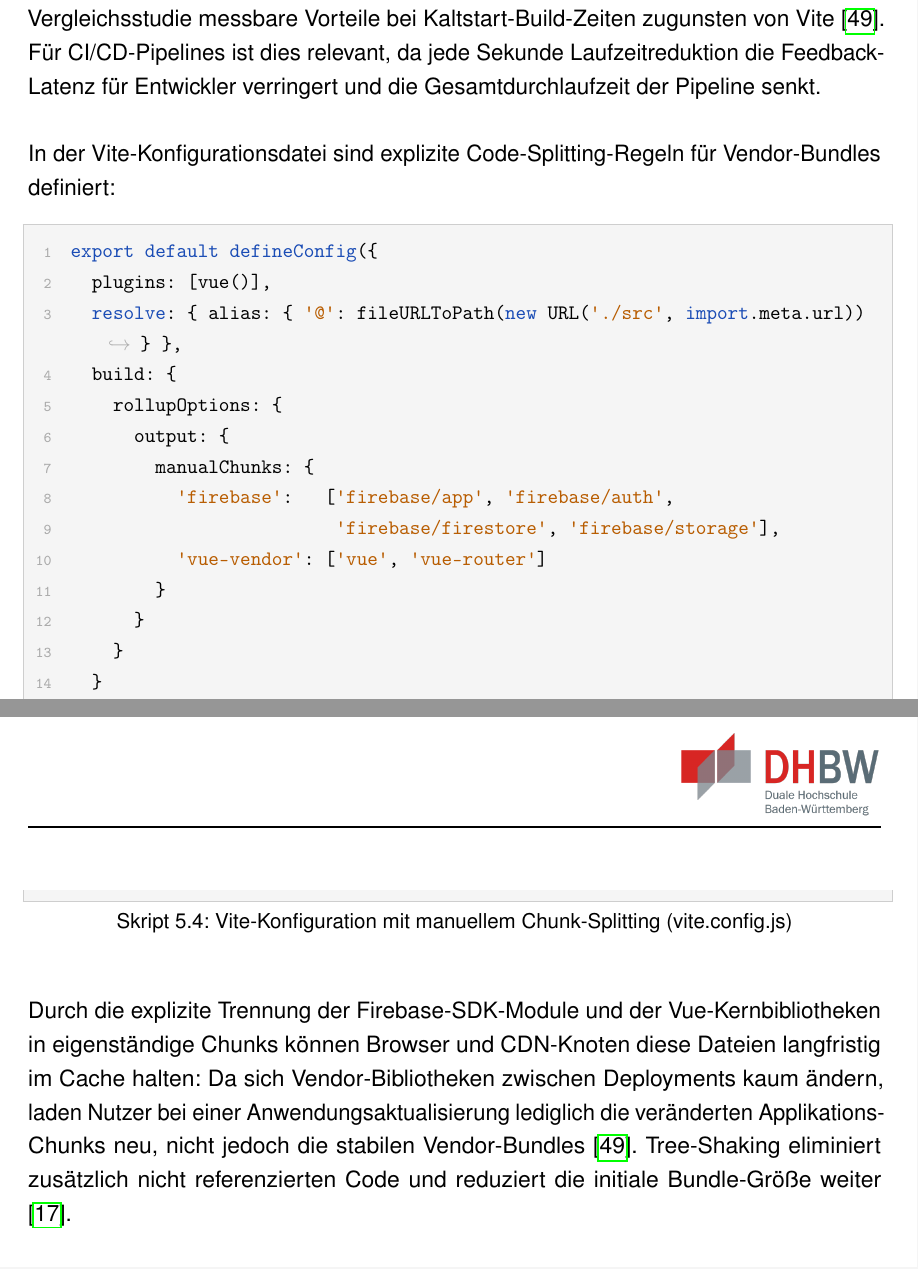
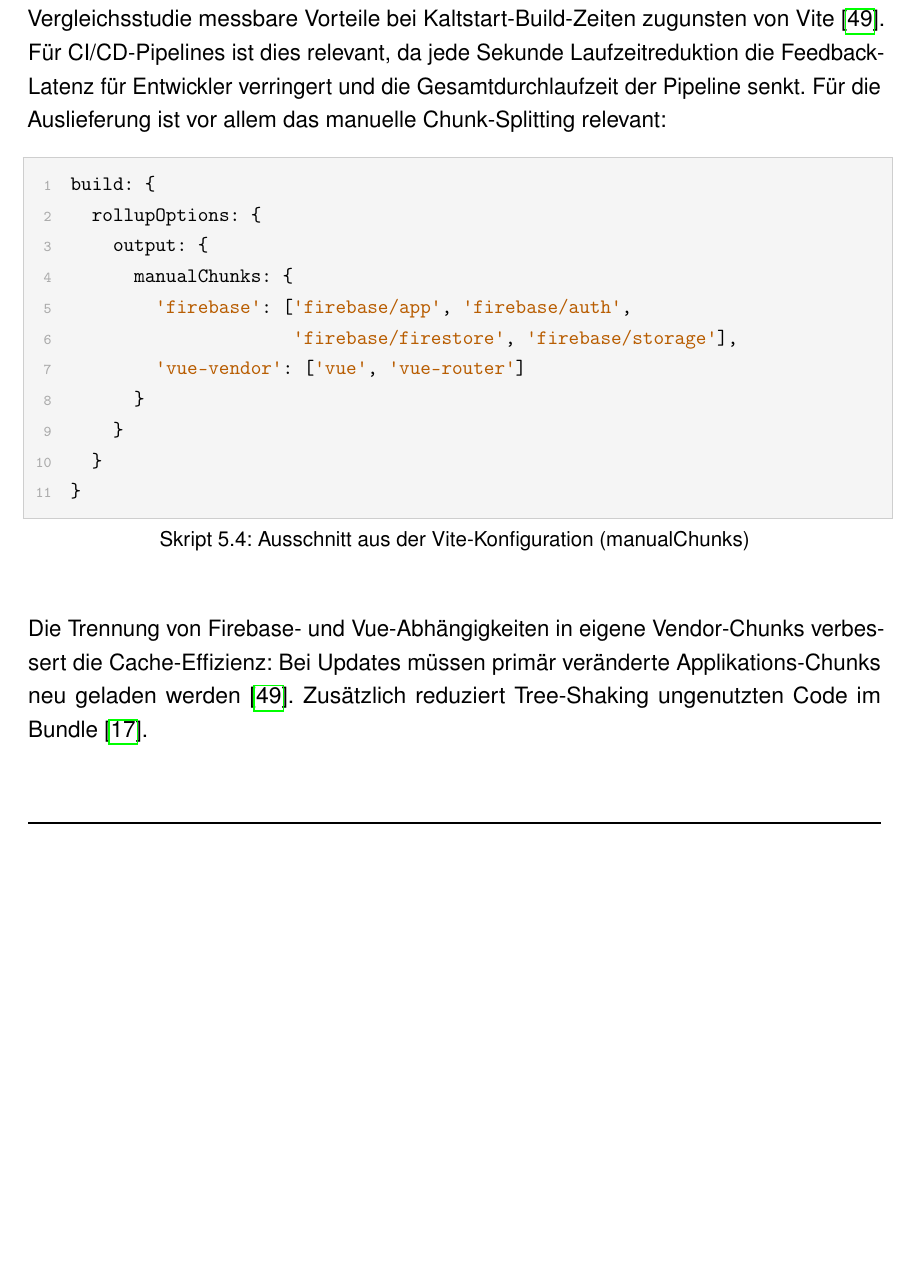
Before and after one commit to Ta1to/webshop, a LaTeX thesis (documentation/main.tex, which reads documentation/content/05_Deployment.tex): two parts of pages 39 and 40 of 59 before the commit and part of page 39 of 59 after it, the two joined at a grey line, cut so that both start at the same text, the shorter picture padded with empty space. Compiled offline with pdfLaTeX.

Commit message:
WEBS-0091: Refactor Vite configuration section for clarity and conciseness, improve explanations of manual chunk-splitting and cache efficiency

```diff
--- a/documentation/content/05_Deployment.tex
+++ b/documentation/content/05_Deployment.tex
@@ -93,28 +93,23 @@ Vite liest zur Build-Zeit ausschließlich Variablen mit einem definierten Namens
 \label{sec:vite-build}
 
 Der Produktions-Build des Webshops basiert auf Vite, das intern Rollup als Bundler einsetzt \cite{vite2025}. Im Vergleich zu klassischen Webpack-basierten Toolchains zeichnet sich Vite durch deutlich kürzere Build-Zeiten aus -- Nguyen (2024) belegt in einer empirischen Vergleichsstudie messbare Vorteile bei Kaltstart-Build-Zeiten zugunsten von Vite \cite{nguyen2024vite}. Für CI/CD-Pipelines ist dies relevant, da jede Sekunde Laufzeitreduktion die Feedback-Latenz für Entwickler verringert und die Gesamtdurchlaufzeit der Pipeline senkt.
+Für die Auslieferung ist vor allem das manuelle Chunk-Splitting relevant:
 
-In der Vite-Konfigurationsdatei sind explizite Code-Splitting-Regeln für Vendor-Bundles definiert:
-
-\begin{lstlisting}[language=JavaScript, caption=Vite-Konfiguration mit manuellem Chunk-Splitting (vite.config.js), label=lst:vite-config]
-export default defineConfig({
-  plugins: [vue()],
-  resolve: { alias: { '@': fileURLToPath(new URL('./src', import.meta.url)) } },
+\begin{lstlisting}[language=JavaScript, caption=Ausschnitt aus der Vite-Konfiguration (manualChunks), label=lst:vite-config]
 build: {
   rollupOptions: {
     output: {
       manualChunks: {
-          'firebase':   ['firebase/app', 'firebase/auth',
+        'firebase': ['firebase/app', 'firebase/auth',
                      'firebase/firestore', 'firebase/storage'],
         'vue-vendor': ['vue', 'vue-router']
       }
     }
   }
 }
-})
 \end{lstlisting}
 
-Durch die explizite Trennung der Firebase-SDK-Module und der Vue-Kernbibliotheken in eigenständige Chunks können Browser und CDN-Knoten diese Dateien langfristig im Cache halten: Da sich Vendor-Bibliotheken zwischen Deployments kaum ändern, laden Nutzer bei einer Anwendungsaktualisierung lediglich die veränderten Applikations-Chunks neu, nicht jedoch die stabilen Vendor-Bundles \cite{nguyen2024vite}. Tree-Shaking eliminiert zusätzlich nicht referenzierten Code und reduziert die initiale Bundle-Größe weiter \cite{vite2025}.
+Die Trennung von Firebase- und Vue-Abhängigkeiten in eigene Vendor-Chunks verbessert die Cache-Effizienz: Bei Updates müssen primär veränderte Applikations-Chunks neu geladen werden \cite{nguyen2024vite}. Zusätzlich reduziert Tree-Shaking ungenutzten Code im Bundle \cite{vite2025}.
 
 \section{Zusammenfassung des Deployment-Prozesses}
 \label{sec:deployment-zusammenfassung}
```
Lines whose indentation alone changed are shown as unchanged.
